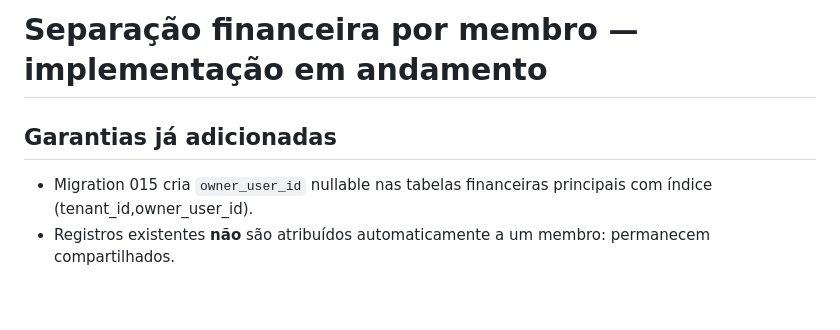
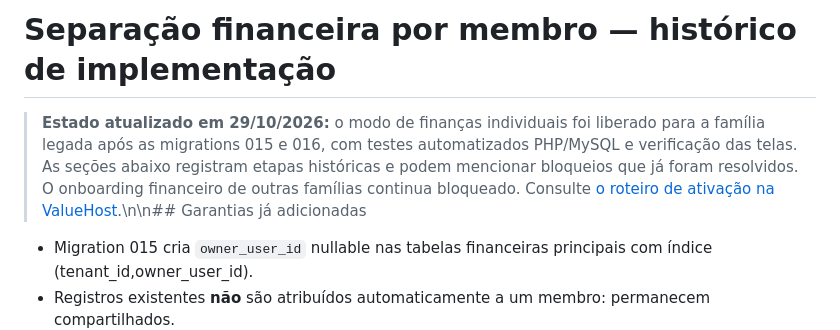
Before and after one commit to MiguelAlmeidaJ/Familia_Almeida, a Markdown page: docs/individual-finances-implementation.md, the part around the change. Drawn GitHub-style; blank space fills up the shorter version.

Commit message:
docs: mark legacy individual mode released and link ValueHost rollout checklist

```diff
--- a/docs/individual-finances-implementation.md
+++ b/docs/individual-finances-implementation.md
@@ -1,6 +1,6 @@
-# Separação financeira por membro — implementação em andamento
+# Separação financeira por membro — histórico de implementação
 
-## Garantias já adicionadas
+> **Estado atualizado em 29/10/2026:** o modo de finanças individuais foi liberado para a família legada após as migrations 015 e 016, com testes automatizados PHP/MySQL e verificação das telas. As seções abaixo registram etapas históricas e podem mencionar bloqueios que já foram resolvidos. O onboarding financeiro de outras famílias continua bloqueado. Consulte [o roteiro de ativação na ValueHost](individual-finances-release.md).\n\n## Garantias já adicionadas
 - Migration 015 cria `owner_user_id` nullable nas tabelas financeiras principais com índice (tenant_id,owner_user_id).
 - Registros existentes **não** são atribuídos automaticamente a um membro: permanecem compartilhados.
 - `require_auth()` nega acesso financeiro de tenants diferentes do legado e de modo `separate` até que todos os módulos estejam isolados.
```
